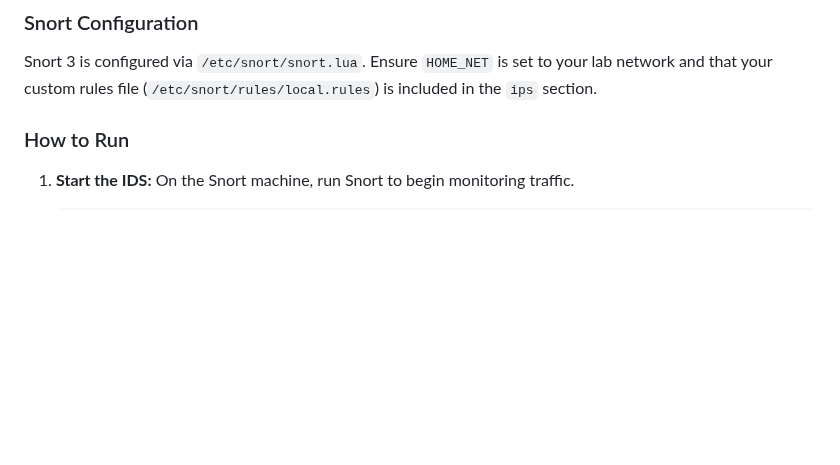
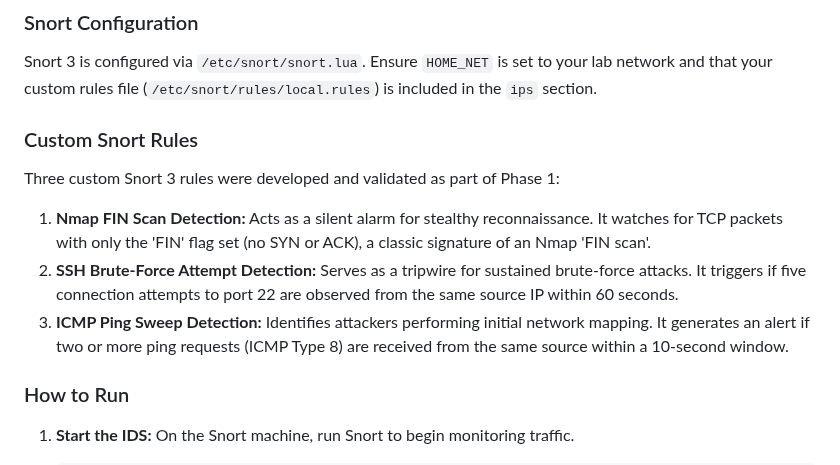
Before and after one commit to Idowza/autonomous-snort-ids, a Markdown page: README.md, the part around one of its changes. Rendered like a GitHub page; blank space fills up the shorter version.

```diff
--- a/README.md
+++ b/README.md
@@ -35,6 +36,14 @@ The lab consists of two bare metal machines on an isolated network:
 ### Snort Configuration
 
 Snort 3 is configured via `/etc/snort/snort.lua`. Ensure `HOME_NET` is set to your lab network and that your custom rules file (`/etc/snort/rules/local.rules`) is included in the `ips` section.
+
+### Custom Snort Rules
+
+Three custom Snort 3 rules were developed and validated as part of Phase 1:
+
+1.  **Nmap FIN Scan Detection:** Acts as a silent alarm for stealthy reconnaissance. It watches for TCP packets with only the 'FIN' flag set (no SYN or ACK), a classic signature of an Nmap 'FIN scan'.
+2.  **SSH Brute-Force Attempt Detection:** Serves as a tripwire for sustained brute-force attacks. It triggers if five connection attempts to port 22 are observed from the same source IP within 60 seconds.
+3.  **ICMP Ping Sweep Detection:** Identifies attackers performing initial network mapping. It generates an alert if two or more ping requests (ICMP Type 8) are received from the same source within a 10-second window.
 
 ### How to Run
 
```
Also changed, not shown: other parts of README.md (+27 -17 lines).
